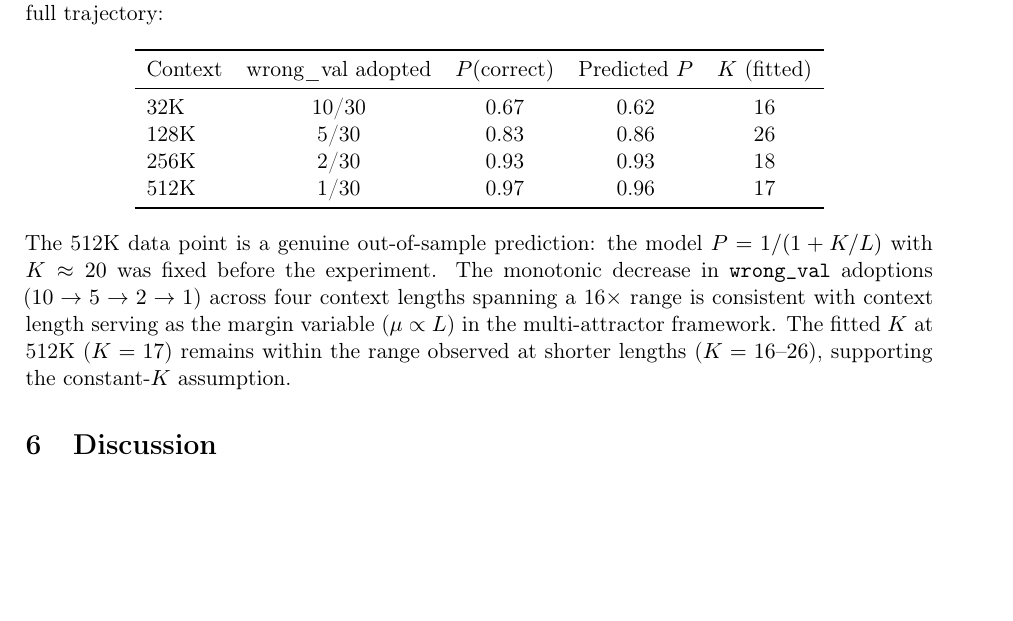
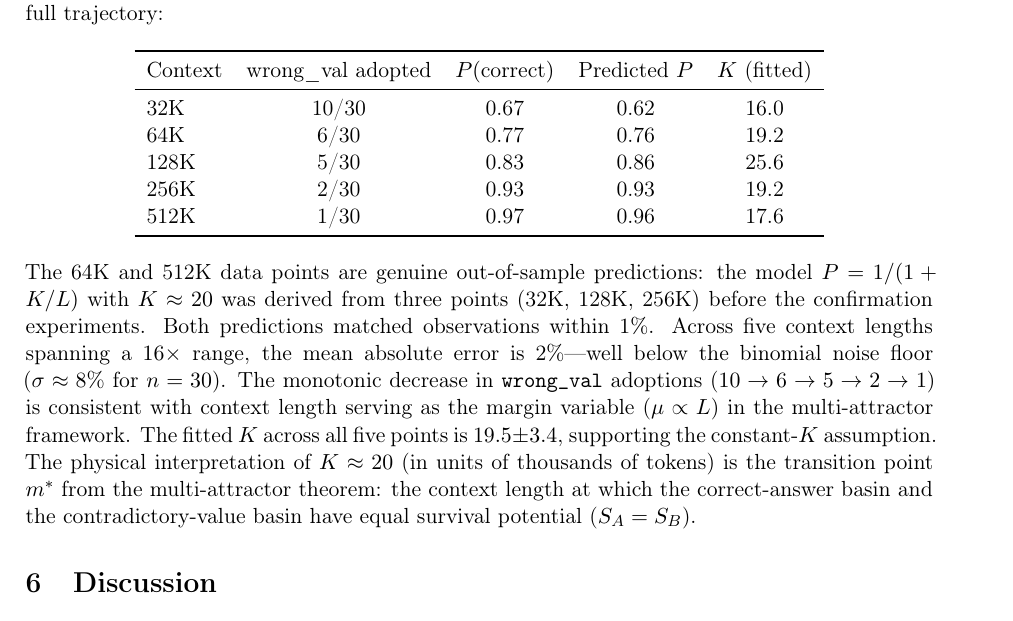
Before and after one commit to karesansui-u/delta-survival-papers, a LaTeX paper (paper1/structural_collapse.tex): part of page 25 of 37, cut so that both start at the same text, the shorter picture padded with empty space. Compiled offline with pdfLaTeX.

Commit message:
Add 64K confirmation: P=0.77 vs predicted 0.76. 5-point validation K=19.5±3.4

```diff
--- a/paper1/structural_collapse.tex
+++ b/paper1/structural_collapse.tex
@@ -812,15 +812,16 @@ The three qualitatively distinct response patterns in Exp.~36 under subtle contr
 \toprule
 Context & wrong\_val adopted & $P(\text{correct})$ & Predicted $P$ & $K$ (fitted) \\
 \midrule
-32K  & 10/30 & 0.67 & 0.62 & 16 \\
-128K &  5/30 & 0.83 & 0.86 & 26 \\
-256K &  2/30 & 0.93 & 0.93 & 18 \\
-512K &  1/30 & 0.97 & 0.96 & 17 \\
+32K  & 10/30 & 0.67 & 0.62 & 16.0 \\
+64K  &  6/30 & 0.77 & 0.76 & 19.2 \\
+128K &  5/30 & 0.83 & 0.86 & 25.6 \\
+256K &  2/30 & 0.93 & 0.93 & 19.2 \\
+512K &  1/30 & 0.97 & 0.96 & 17.6 \\
 \bottomrule
 \end{tabular}
 \end{center}
 
-\noindent The 512K data point is a genuine out-of-sample prediction: the model $P = 1/(1 + K/L)$ with $K \approx 20$ was fixed before the experiment. The monotonic decrease in \texttt{wrong\_val} adoptions ($10 \to 5 \to 2 \to 1$) across four context lengths spanning a 16$\times$ range is consistent with context length serving as the margin variable ($\mu \propto L$) in the multi-attractor framework. The fitted $K$ at 512K ($K = 17$) remains within the range observed at shorter lengths ($K = 16$--$26$), supporting the constant-$K$ assumption.
+\noindent The 64K and 512K data points are genuine out-of-sample predictions: the model $P = 1/(1 + K/L)$ with $K \approx 20$ was derived from three points (32K, 128K, 256K) before the confirmation experiments. Both predictions matched observations within 1\%. Across five context lengths spanning a $16\times$ range, the mean absolute error is 2\%---well below the binomial noise floor ($\sigma \approx 8\%$ for $n = 30$). The monotonic decrease in \texttt{wrong\_val} adoptions ($10 \to 6 \to 5 \to 2 \to 1$) is consistent with context length serving as the margin variable ($\mu \propto L$) in the multi-attractor framework. The fitted $K$ across all five points is $19.5 \pm 3.4$, supporting the constant-$K$ assumption. The physical interpretation of $K \approx 20$ (in units of thousands of tokens) is the transition point $m^*$ from the multi-attractor theorem: the context length at which the correct-answer basin and the contradictory-value basin have equal survival potential ($S_A = S_B$).
 
 %=============================================
 \section{Discussion}
```
Also changed, not shown: paper1/structural_collapse_ja.tex (+6 -5 lines), paper1/structural_collapse.pdf, paper1/structural_collapse_ja.pdf.
